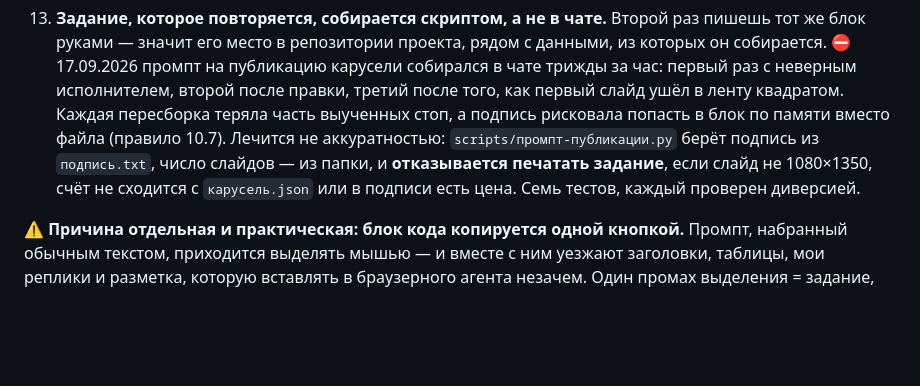
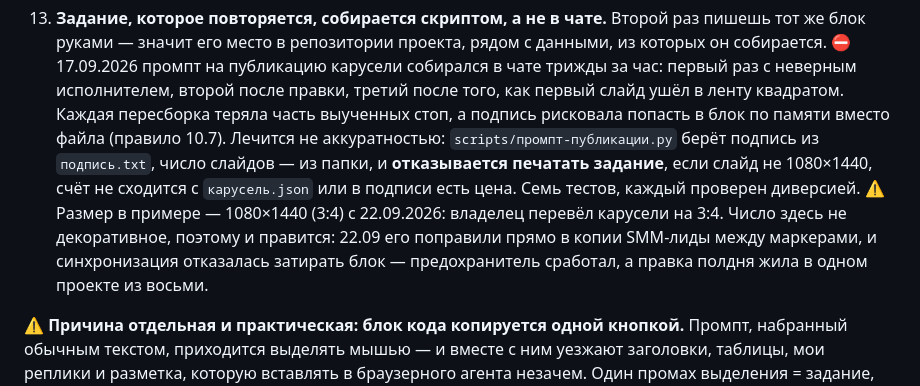
Before and after one commit to sklleon/dadetka, a Markdown page: CLAUDE.md, the part around one of its changes. Rendered like a GitHub page; blank space fills up the shorter version.

```diff
--- a/CLAUDE.md
+++ b/CLAUDE.md
@@ -203,9 +203,14 @@
     выученных стоп, а подпись рисковала попасть в блок по памяти вместо файла
     (правило 10.7). Лечится не аккуратностью: `scripts/промпт-публикации.py`
     берёт подпись из `подпись.txt`, число слайдов — из папки, и **отказывается
-    печатать задание**, если слайд не 1080×1350, счёт не сходится с
+    печатать задание**, если слайд не 1080×1440, счёт не сходится с
     `карусель.json` или в подписи есть цена. Семь тестов, каждый проверен
     диверсией.
+    ⚠️ Размер в примере — 1080×1440 (3:4) с 22.09.2026: владелец перевёл карусели
+    на 3:4. Число здесь не декоративное, поэтому и правится: 22.09 его поправили
+    прямо в копии SMM-лиды между маркерами, и синхронизация отказалась затирать
+    блок — предохранитель сработал, а правка полдня жила в одном проекте из
+    восьми.
 
 ⚠️ **Причина отдельная и практическая: блок кода копируется одной кнопкой.**
 Промпт, набранный обычным текстом, приходится выделять мышью — и вместе с ним
```
Also changed, not shown: other parts of CLAUDE.md (+50 -1 lines).
